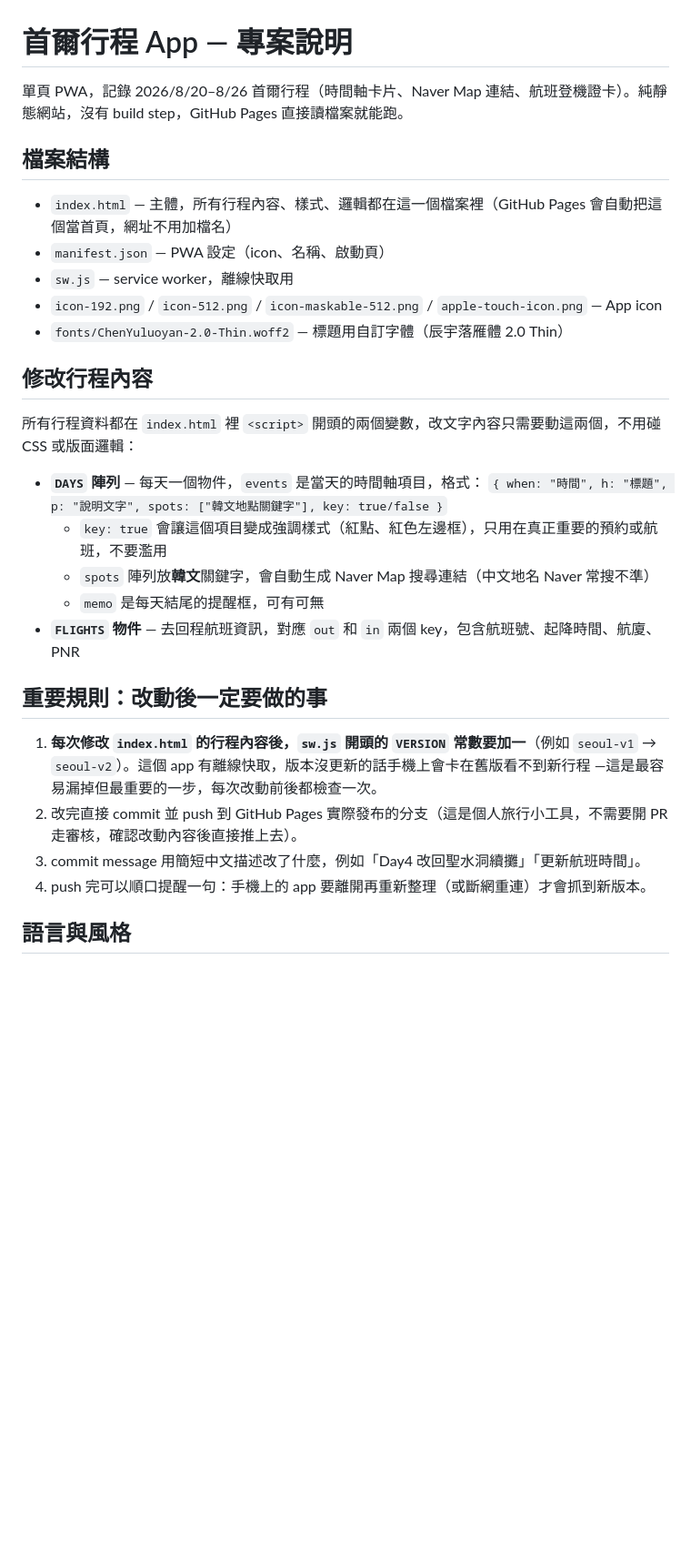
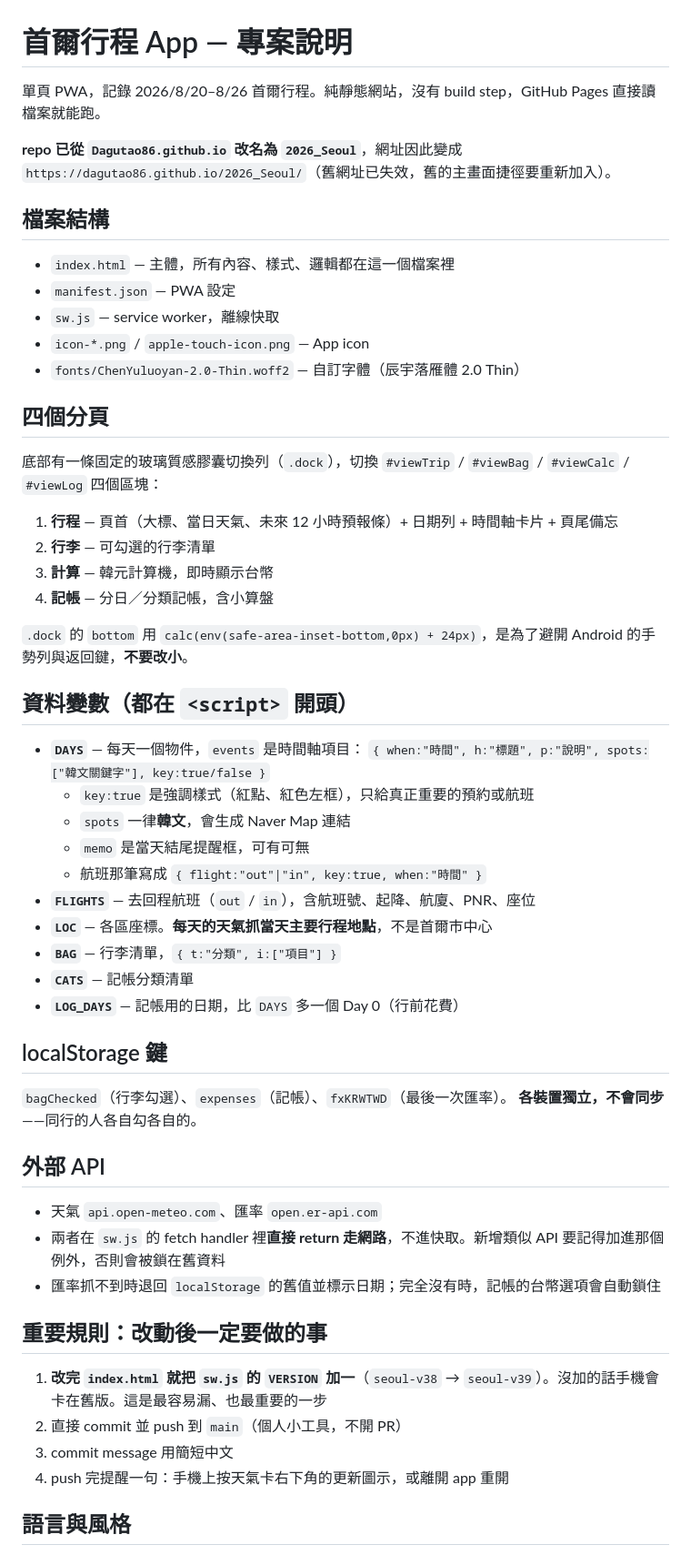
Before and after one commit to Dagutao86/2026_Seoul, a Markdown page: CLAUDE.md, the part around one of its changes. Shown at 91% size. Drawn GitHub-style; blank space fills up the shorter version.

Commit message:
更新專案說明：四個分頁、資料結構、踩過的坑

```diff
--- a/CLAUDE.md
+++ b/CLAUDE.md
@@ -1,32 +1,59 @@
 # 首爾行程 App — 專案說明
 
-單頁 PWA，記錄 2026/8/20–8/26 首爾行程（時間軸卡片、Naver Map 連結、航班登機證卡）。純靜態網站，沒有 build step，GitHub Pages 直接讀檔案就能跑。
+單頁 PWA，記錄 2026/8/20–8/26 首爾行程。純靜態網站，沒有 build step，GitHub Pages 直接讀檔案就能跑。
+
+**repo 已從 `Dagutao86.github.io` 改名為 `2026_Seoul`**，網址因此變成 `https://dagutao86.github.io/2026_Seoul/`（舊網址已失效，舊的主畫面捷徑要重新加入）。
 
 ## 檔案結構
 
-- `index.html` — 主體，所有行程內容、樣式、邏輯都在這一個檔案裡（GitHub Pages 會自動把這個當首頁，網址不用加檔名）
-- `manifest.json` — PWA 設定（icon、名稱、啟動頁）
-- `sw.js` — service worker，離線快取用
-- `icon-192.png` / `icon-512.png` / `icon-maskable-512.png` / `apple-touch-icon.png` — App icon
-- `fonts/ChenYuluoyan-2.0-Thin.woff2` — 標題用自訂字體（辰宇落雁體 2.0 Thin）
+- `index.html` — 主體，所有內容、樣式、邏輯都在這一個檔案裡
+- `manifest.json` — PWA 設定
+- `sw.js` — service worker，離線快取
+- `icon-*.png` / `apple-touch-icon.png` — App icon
+- `fonts/ChenYuluoyan-2.0-Thin.woff2` — 自訂字體（辰宇落雁體 2.0 Thin）
 
-## 修改行程內容
+## 四個分頁
 
-所有行程資料都在 `index.html` 裡 `<script>` 開頭的兩個變數，改文字內容只需要動這兩個，不用碰 CSS 或版面邏輯：
+底部有一條固定的玻璃質感膠囊切換列（`.dock`），切換 `#viewTrip` / `#viewBag` / `#viewCalc` / `#viewLog` 四個區塊：
 
-- **`DAYS` 陣列** — 每天一個物件，`events` 是當天的時間軸項目，格式：
-  `{ when: "時間", h: "標題", p: "說明文字", spots: ["韓文地點關鍵字"], key: true/false }`
-  - `key: true` 會讓這個項目變成強調樣式（紅點、紅色左邊框），只用在真正重要的預約或航班，不要濫用
-  - `spots` 陣列放**韓文**關鍵字，會自動生成 Naver Map 搜尋連結（中文地名 Naver 常搜不準）
-  - `memo` 是每天結尾的提醒框，可有可無
-- **`FLIGHTS` 物件** — 去回程航班資訊，對應 `out` 和 `in` 兩個 key，包含航班號、起降時間、航廈、PNR
+1. **行程** — 頁首（大標、當日天氣、未來 12 小時預報條）+ 日期列 + 時間軸卡片 + 頁尾備忘
+2. **行李** — 可勾選的行李清單
+3. **計算** — 韓元計算機，即時顯示台幣
+4. **記帳** — 分日／分類記帳，含小算盤
+
+`.dock` 的 `bottom` 用 `calc(env(safe-area-inset-bottom,0px) + 24px)`，是為了避開 Android 的手勢列與返回鍵，**不要改小**。
+
+## 資料變數（都在 `<script>` 開頭）
+
+- **`DAYS`** — 每天一個物件，`events` 是時間軸項目：
+  `{ when:"時間", h:"標題", p:"說明", spots:["韓文關鍵字"], key:true/false }`
+  - `key:true` 是強調樣式（紅點、紅色左框），只給真正重要的預約或航班
+  - `spots` 一律**韓文**，會生成 Naver Map 連結
+  - `memo` 是當天結尾提醒框，可有可無
+  - 航班那筆寫成 `{ flight:"out"|"in", key:true, when:"時間" }`
+- **`FLIGHTS`** — 去回程航班（`out` / `in`），含航班號、起降、航廈、PNR、座位
+- **`LOC`** — 各區座標。**每天的天氣抓當天主要行程地點**，不是首爾市中心
+- **`BAG`** — 行李清單，`{ t:"分類", i:["項目"] }`
+- **`CATS`** — 記帳分類清單
+- **`LOG_DAYS`** — 記帳用的日期，比 `DAYS` 多一個 Day 0（行前花費）
+
+## localStorage 鍵
+
+`bagChecked`（行李勾選）、`expenses`（記帳）、`fxKRWTWD`（最後一次匯率）。
+**各裝置獨立，不會同步**——同行的人各自勾各自的。
+
+## 外部 API
+
+- 天氣 `api.open-meteo.com`、匯率 `open.er-api.com`
+- 兩者在 `sw.js` 的 fetch handler 裡**直接 return 走網路**，不進快取。新增類似 API 要記得加進那個例外，否則會被鎖在舊資料
+- 匯率抓不到時退回 `localStorage` 的舊值並標示日期；完全沒有時，記帳的台幣選項會自動鎖住
 
 ## 重要規則：改動後一定要做的事
 
-1. **每次修改 `index.html` 的行程內容後，`sw.js` 開頭的 `VERSION` 常數要加一**（例如 `seoul-v1` → `seoul-v2`）。這個 app 有離線快取，版本沒更新的話手機上會卡在舊版看不到新行程 —這是最容易漏掉但最重要的一步，每次改動前後都檢查一次。
-2. 改完直接 commit 並 push 到 GitHub Pages 實際發布的分支（這是個人旅行小工具，不需要開 PR 走審核，確認改動內容後直接推上去）。
-3. commit message 用簡短中文描述改了什麼，例如「Day4 改回聖水洞續攤」「更新航班時間」。
-4. push 完可以順口提醒一句：手機上的 app 要離開再重新整理（或斷網重連）才會抓到新版本。
+1. **改完 `index.html` 就把 `sw.js` 的 `VERSION` 加一**（`seoul-v38` → `seoul-v39`）。沒加的話手機會卡在舊版。這是最容易漏、也最重要的一步
+2. 直接 commit 並 push 到 `main`（個人小工具，不開 PR）
+3. commit message 用簡短中文
+4. push 完提醒一句：手機上按天氣卡右下角的更新圖示，或離開 app 重開
 
 ## 語言與風格
 
```
Also changed, not shown: other parts of CLAUDE.md (+13 -5 lines).
